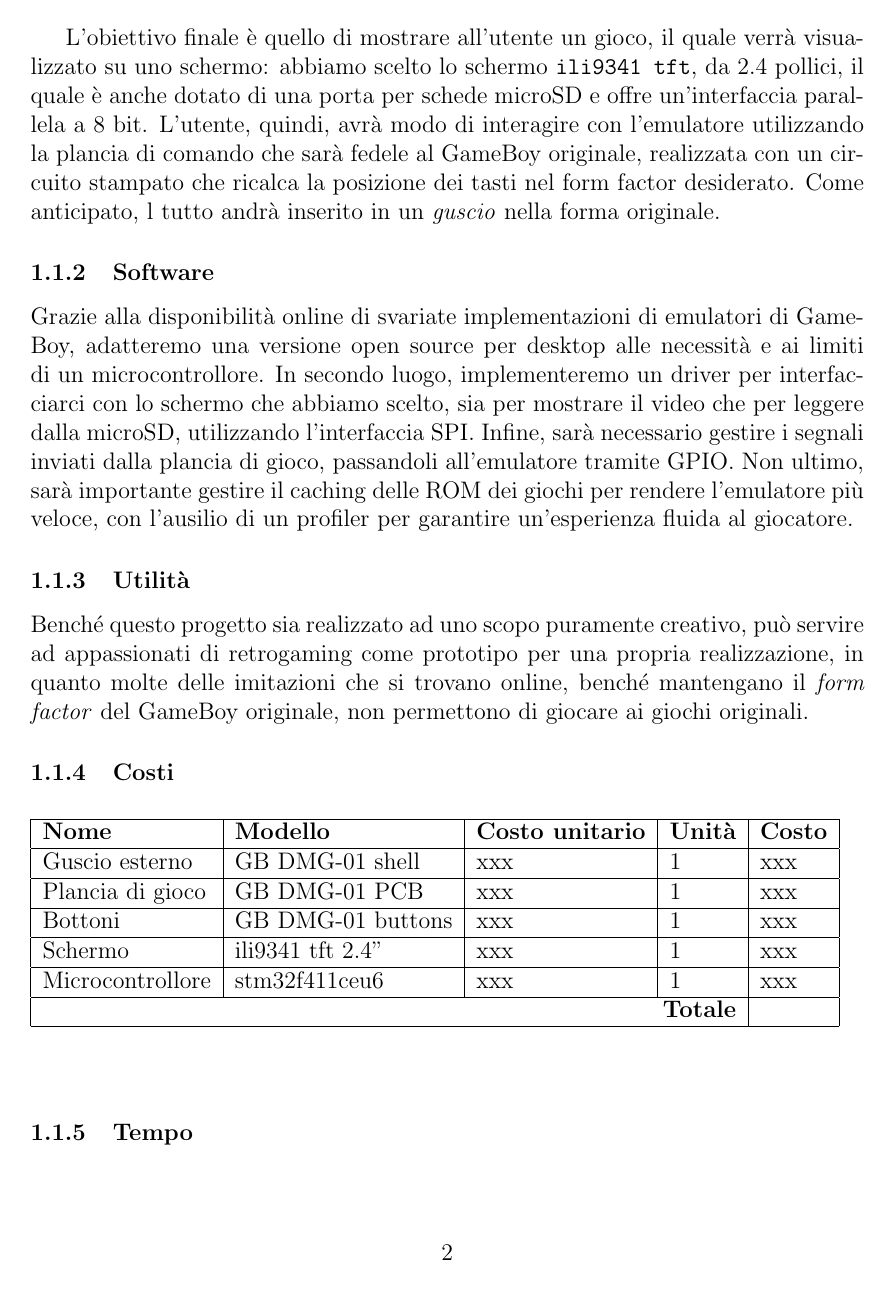
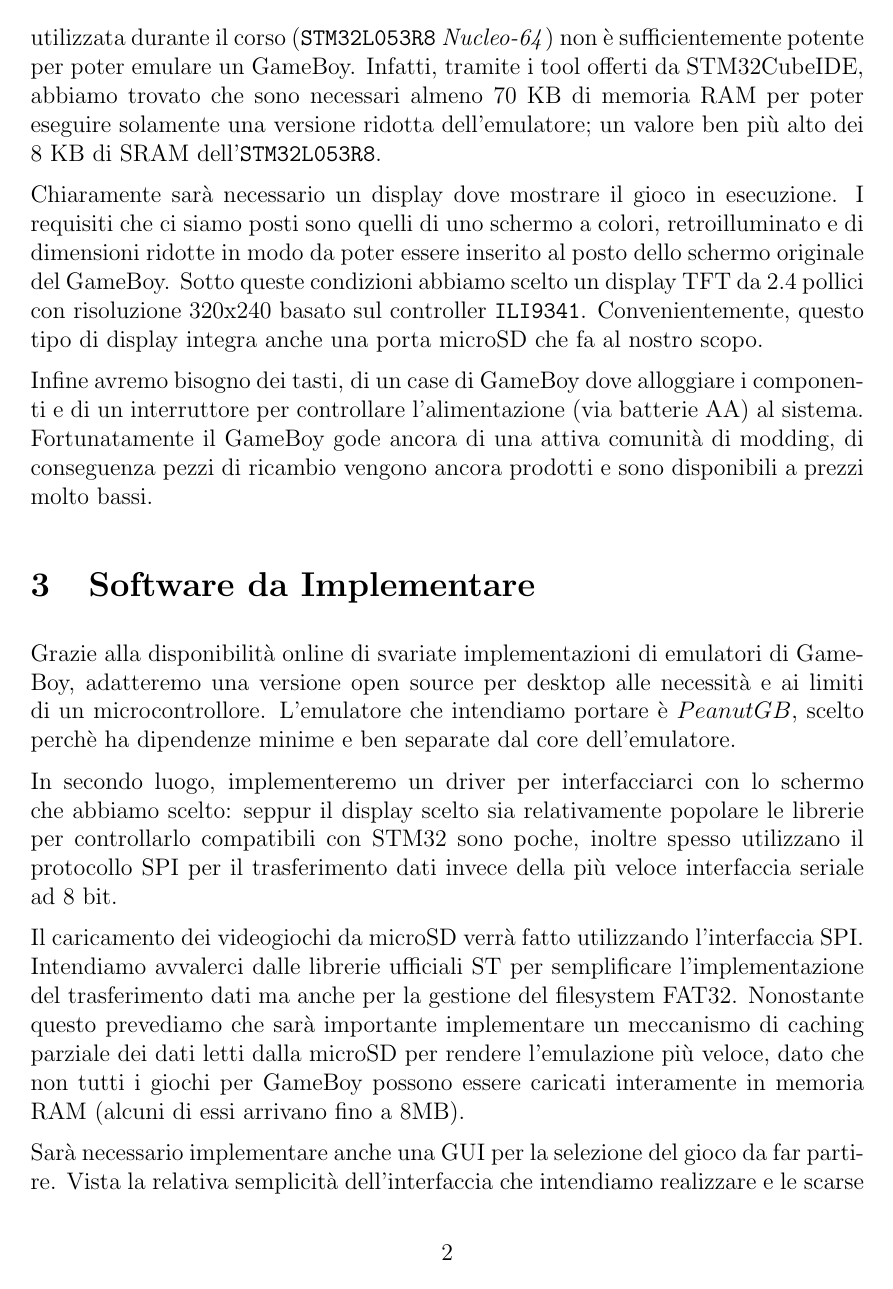
Before and after one commit to mrkct/stm32-gameboy, a LaTeX document (proposal.tex): page 2 of 3. Compiled offline with pdfLaTeX.

Commit message:
Update proposal.tex

```diff
--- a/proposal.tex
+++ b/proposal.tex
@@ -43,9 +41 @@ invece, dispone di $120$ KB di SRAM, che sono sufficienti.
 
-L'obiettivo finale è quello di mostrare all'utente un gioco, il quale verrà
-visualizzato su uno schermo: abbiamo scelto lo schermo \texttt{ili9341 tft}, da
-$2.4$ pollici, il quale è anche dotato di una porta per schede microSD e offre
-un'interfaccia parallela a $8$ bit. L'utente, quindi, avrà modo di interagire
-con l'emulatore utilizzando la plancia di comando che sarà fedele al GameBoy
-originale, realizzata con un circuito stampato che ricalca la posizione dei
-tasti nel form factor desiderato. Come anticipato, l tutto andrà inserito in un
-\emph{guscio} nella forma originale.
@@ -52,20 +47,47 @@ tasti nel form factor desiderato. Come anticipato, l tutto andrà inserito in un
+In secondo luogo, la scheda utilizzata durante il corso
+(\texttt{STM32L053R8} \textit{Nucleo-64}) non è sufficientemente potente per
+poter emulare un GameBoy.
+Infatti, tramite i tool offerti da STM32CubeIDE, abbiamo trovato che sono
+necessari almeno $70$ KB di memoria RAM per poter eseguire solamente una versione
+ridotta dell'emulatore; un valore ben più alto dei $8$ KB di SRAM
+dell'\texttt{STM32L053R8}.
 
-\subsubsection{Software}
+Chiaramente sarà necessario un display dove mostrare il gioco in esecuzione.
+I requisiti che ci siamo posti sono quelli di uno schermo a colori,
+retroilluminato e di dimensioni ridotte in modo da poter essere inserito
+al posto dello schermo originale del GameBoy.
+Sotto queste condizioni abbiamo scelto un display TFT da $2.4$ pollici con
+risoluzione 320x240 basato sul controller \texttt{ILI9341}.
+Convenientemente, questo tipo di display integra anche una porta microSD
+che fa al nostro scopo.
+
+Infine avremo bisogno dei tasti, di un case di GameBoy dove alloggiare i
+componenti e di un interruttore per controllare l'alimentazione
+(via batterie AA) al sistema.
+Fortunatamente il GameBoy gode ancora di una attiva comunità di modding,
+di conseguenza pezzi di ricambio vengono ancora prodotti e sono disponibili
+a prezzi molto bassi.
+
+\section{Software da Implementare}
 Grazie alla disponibilità online di svariate implementazioni di emulatori di
 GameBoy, adatteremo una versione open source per desktop alle necessità e ai
-limiti di un microcontrollore. In secondo luogo, implementeremo un driver per
-interfacciarci con lo schermo che abbiamo scelto, sia per mostrare il video che
-per leggere dalla microSD, utilizzando l'interfaccia SPI. Infine, sarà
-necessario gestire i segnali inviati dalla plancia di gioco, passandoli
-all'emulatore tramite GPIO. Non ultimo, sarà importante gestire il caching delle
-ROM dei giochi per rendere l'emulatore più veloce, con l'ausilio di un profiler
-per garantire un'esperienza fluida al giocatore.
+limiti di un microcontrollore. L'emulatore che intendiamo portare è $PeanutGB$,
+scelto perchè ha dipendenze minime e ben separate dal core dell'emulatore.
 
-\subsubsection{Utilità}
-Benché questo progetto sia realizzato ad uno scopo puramente creativo, può
-servire ad appassionati di retrogaming come prototipo per una propria
-realizzazione, in quanto molte delle imitazioni che si trovano online, benché
-mantengano il \textit{form factor} del GameBoy originale, non permettono di
-giocare ai giochi originali.
+In secondo luogo, implementeremo un driver per interfacciarci con lo schermo
+che abbiamo scelto: seppur il display scelto sia relativamente popolare
+le librerie per controllarlo compatibili con STM32 sono poche, inoltre spesso
+utilizzano il protocollo SPI per il trasferimento dati invece della più veloce
+interfaccia seriale ad 8 bit.
 
-\subsubsection{Costi}
+Il caricamento dei videogiochi da microSD verrà fatto utilizzando l'interfaccia
+SPI. Intendiamo avvalerci dalle librerie ufficiali ST per semplificare
+l'implementazione del trasferimento dati ma anche per la gestione del filesystem
+FAT32. Nonostante questo prevediamo che sarà importante implementare un
+meccanismo di caching parziale dei dati letti dalla microSD per rendere
+l'emulazione più veloce, dato che non tutti i giochi per GameBoy possono essere
+caricati interamente in memoria RAM (alcuni di essi arrivano fino a 8MB).
+
+Sarà necessario implementare anche una GUI per la selezione del gioco da far
+partire. Vista la relativa semplicità dell'interfaccia che intendiamo realizzare
+e le scarse risorse computazionali a nostra disposizione, ci sembra inopportuno
@@ -74,9 +107,2 @@ giocare ai giochi originali.
     \begin{tabular}{|llll|l|}
         \hline
-\multicolumn{1}{|l|}{\textbf{Nome}}    & \multicolumn{1}{l|}{\textbf{Modello}}             & \multicolumn{1}{l|}{\textbf{Costo unitario}} & \textbf{Unità} & \textbf{Costo} \\ \hline
-\multicolumn{1}{|l|}{Guscio esterno}   & \multicolumn{1}{l|}{GB DMG-01 shell}      & \multicolumn{1}{l|}{xxx}                     & 1              & xxx            \\ \hline
-\multicolumn{1}{|l|}{Plancia di gioco} & \multicolumn{1}{l|}{GB DMG-01 PCB}                & \multicolumn{1}{l|}{xxx}                     & 1              & xxx            \\ \hline
-\multicolumn{1}{|l|}{Bottoni}          & \multicolumn{1}{l|}{GB DMG-01 buttons} & \multicolumn{1}{l|}{xxx}                     & 1              & xxx            \\ \hline
-\multicolumn{1}{|l|}{Schermo}          & \multicolumn{1}{l|}{ili9341 tft 2.4''}            & \multicolumn{1}{l|}{xxx}                     & 1              & xxx            \\ \hline
-\multicolumn{1}{|l|}{Microcontrollore} & \multicolumn{1}{l|}{stm32f411ceu6}                & \multicolumn{1}{l|}{xxx}                     & 1              & xxx            \\ \hline
-\multicolumn{4}{|r|}{\textbf{Totale}}                                                                                                                               &                \\ \hline
@@ -84,6 +122,5 @@ giocare ai giochi originali.
 \end{table}
 \end{center}
 
-\subsubsection{Tempo}
 \begin{center}
 \begin{table}[h]
```
Also changed, not shown: proposal.pdf, proposal.tex (94 more changed lines). Lines whose indentation alone changed are shown as unchanged.
